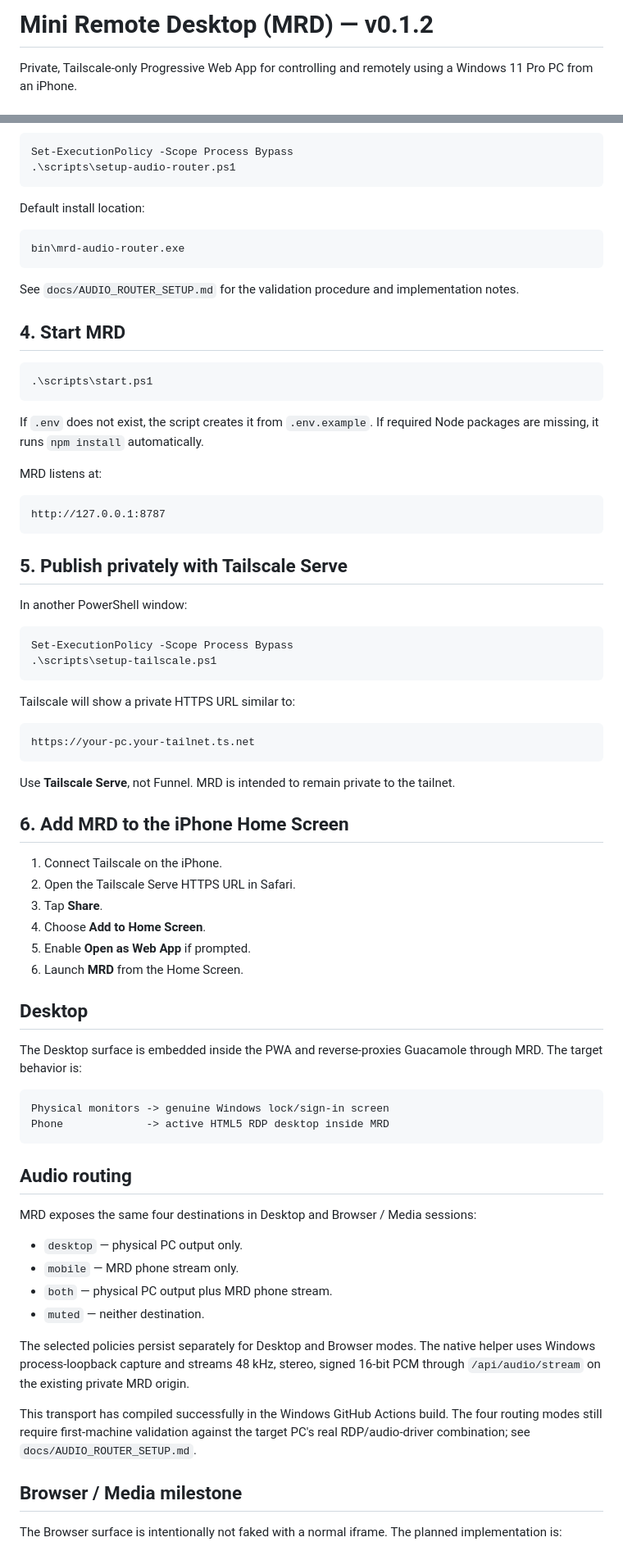
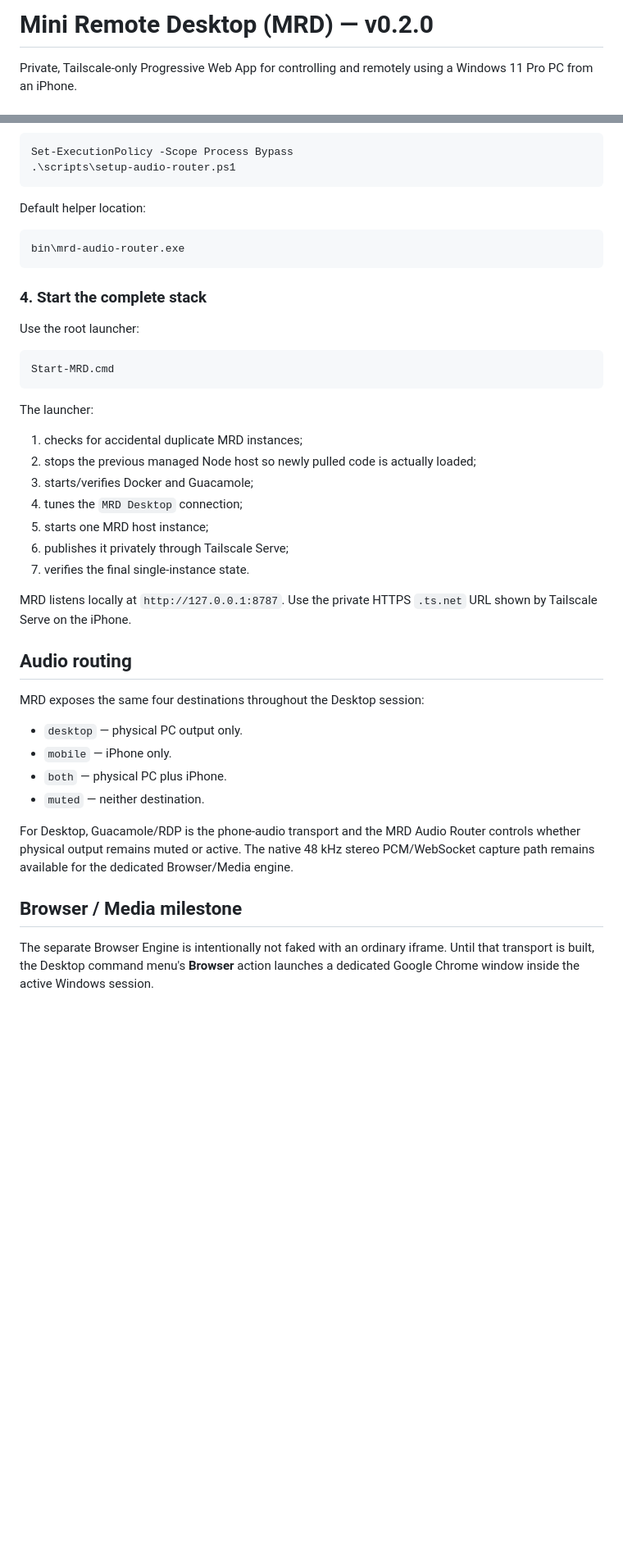
Before and after one commit to Clatlas/Mini-Remote-Desktop, a Markdown page: README.md, 2 parts joined by grey strips. Shown at 82% size. Rendered like a GitHub page; blank space fills up the shorter version.

````diff
--- a/README.md
+++ b/README.md
@@ -1,4 +1,4 @@
-# Mini Remote Desktop (MRD) — v0.1.2
+# Mini Remote Desktop (MRD) — v0.2.0
 
 Private, Tailscale-only Progressive Web App for controlling and remotely using a Windows 11 Pro PC from an iPhone.
 
@@ -93,77 +162,44 @@ Set-ExecutionPolicy -Scope Process Bypass
 .\scripts\setup-audio-router.ps1
 ```
 
-Default install location:
+Default helper location:
 
 ```text
 bin\mrd-audio-router.exe
 ```
 
-See `docs/AUDIO_ROUTER_SETUP.md` for the validation procedure and implementation notes.
+### 4. Start the complete stack
 
-## 4. Start MRD
+Use the root launcher:
 
-```powershell
-.\scripts\start.ps1
+```text
+Start-MRD.cmd
 ```
 
-If `.env` does not exist, the script creates it from `.env.example`. If required Node packages are missing, it runs `npm install` automatically.
+The launcher:
 
-MRD listens at:
+1. checks for accidental duplicate MRD instances;
+2. stops the previous managed Node host so newly pulled code is actually loaded;
+3. starts/verifies Docker and Guacamole;
+4. tunes the `MRD Desktop` connection;
+5. starts one MRD host instance;
+6. publishes it privately through Tailscale Serve;
+7. verifies the final single-instance state.
 
-```text
-http://127.0.0.1:8787
-```
-
-## 5. Publish privately with Tailscale Serve
-
-In another PowerShell window:
-
-```powershell
-Set-ExecutionPolicy -Scope Process Bypass
-.\scripts\setup-tailscale.ps1
-```
-
-Tailscale will show a private HTTPS URL similar to:
-
-```text
-https://your-pc.your-tailnet.ts.net
-```
-
-Use **Tailscale Serve**, not Funnel. MRD is intended to remain private to the tailnet.
-
-## 6. Add MRD to the iPhone Home Screen
-
-1. Connect Tailscale on the iPhone.
-2. Open the Tailscale Serve HTTPS URL in Safari.
-3. Tap **Share**.
-4. Choose **Add to Home Screen**.
-5. Enable **Open as Web App** if prompted.
-6. Launch **MRD** from the Home Screen.
-
-## Desktop
-
-The Desktop surface is embedded inside the PWA and reverse-proxies Guacamole through MRD. The target behavior is:
-
-```text
-Physical monitors -> genuine Windows lock/sign-in screen
-Phone             -> active HTML5 RDP desktop inside MRD
-```
+MRD listens locally at `http://127.0.0.1:8787`. Use the private HTTPS `.ts.net` URL shown by Tailscale Serve on the iPhone.
 
 ## Audio routing
 
-MRD exposes the same four destinations in Desktop and Browser / Media sessions:
+MRD exposes the same four destinations throughout the Desktop session:
 
 - `desktop` — physical PC output only.
-- `mobile` — MRD phone stream only.
-- `both` — physical PC output plus MRD phone stream.
+- `mobile` — iPhone only.
+- `both` — physical PC plus iPhone.
 - `muted` — neither destination.
 
-The selected policies persist separately for Desktop and Browser modes. The native helper uses Windows process-loopback capture and streams 48 kHz, stereo, signed 16-bit PCM through `/api/audio/stream` on the existing private MRD origin.
-
-This transport has compiled successfully in the Windows GitHub Actions build. The four routing modes still require first-machine validation against the target PC's real RDP/audio-driver combination; see `docs/AUDIO_ROUTER_SETUP.md`.
+For Desktop, Guacamole/RDP is the phone-audio transport and the MRD Audio Router controls whether physical output remains muted or active. The native 48 kHz stereo PCM/WebSocket capture path remains available for the dedicated Browser/Media engine.
 
 ## Browser / Media milestone
 
-The Browser surface is intentionally not faked with a normal iframe. The planned implementation is:
+The separate Browser Engine is intentionally not faked with an ordinary iframe. Until that transport is built, the Desktop command menu's **Browser** action launches a dedicated Google Chrome window inside the active Windows session.
 
````
Also changed, not shown: other parts of README.md (+105 -52 lines).
